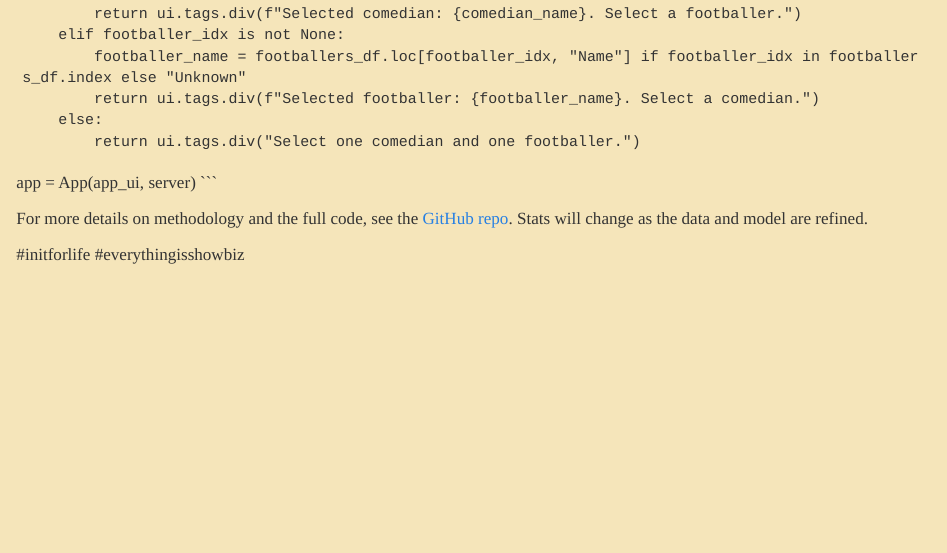
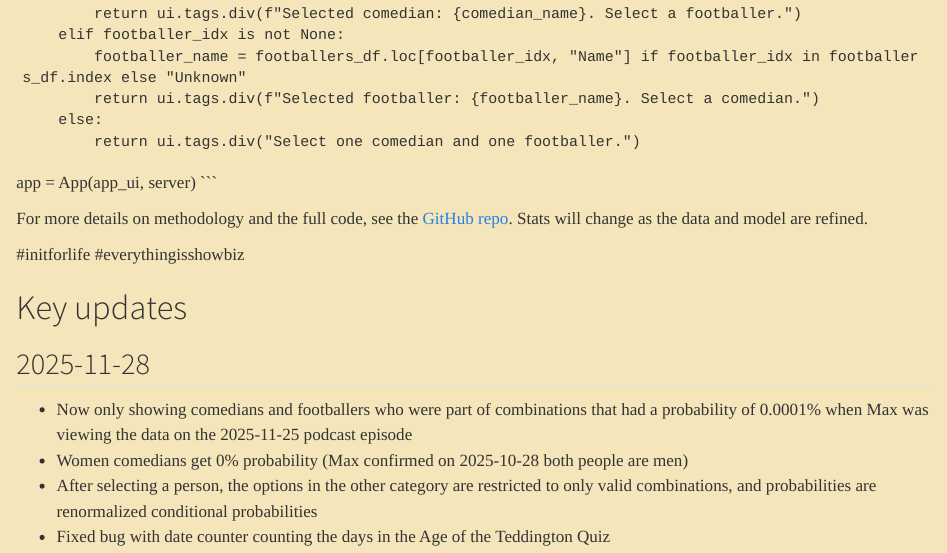
Before and after one commit to lindsayevanslee/end-teddington-now, a Quarto document (index.qmd): the page in a window 1100 px wide, from 10850 px down. Rendered offline with R 4.5, knitr and Pandoc in place of Quarto, with nearby package versions.

Commit message:
Add key updates to site

```diff
--- a/index.qmd
+++ b/index.qmd
@@ -578,3 +578,12 @@ For more details on methodology and the full code, see the [GitHub repo](https:/
 
 #initforlife
 #everythingisshowbiz
+
+# Key updates
+
+## 2025-11-28
+
+- Now only showing comedians and footballers who were part of combinations that had a probability of 0.0001% when Max was viewing the data on the 2025-11-25 podcast episode
+- Women comedians get 0% probability (Max confirmed on 2025-10-28 both people are men)
+- After selecting a person, the options in the other category are restricted to only valid combinations, and probabilities are renormalized conditional probabilities
+- Fixed bug with date counter counting the days in the Age of the Teddington Quiz
```
Also changed, not shown: docs/search.json, 2 other files.
